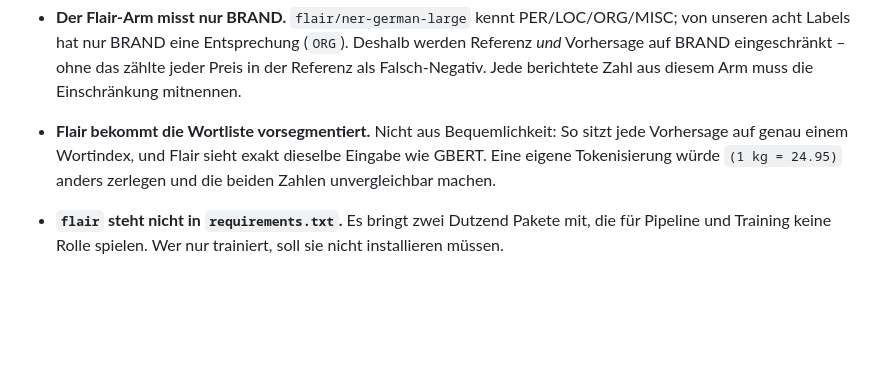
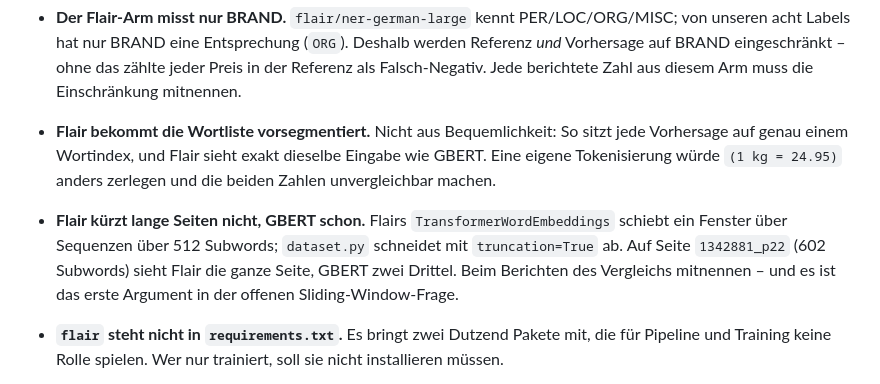
Before and after one commit to noahsa16/magda, a Markdown page: CLAUDE.md, the part around the change. Rendered like a GitHub page; blank space fills up the shorter version.

Commit message:
Halte die Laengen-Asymmetrie zwischen Flair und GBERT fest
Rauchtest auf Seite 1342881_p22 (602 Subwords): Flair taggt sie vollstaendig,
GBERT schneidet bei 512 ab. Auf langen Seiten sehen die beiden Arme also
nicht dasselbe - beim Berichten des Vergleichs mitnennen.

Co-Authored-By: Claude Opus 5 <noreply@anthropic.com>

```diff
--- a/CLAUDE.md
+++ b/CLAUDE.md
@@ -106,6 +106,12 @@ Skripte immer aus dem Projektroot starten – sie hängen den Root selbst an
   So sitzt jede Vorhersage auf genau einem Wortindex, und Flair sieht exakt
   dieselbe Eingabe wie GBERT. Eine eigene Tokenisierung würde `(1 kg = 24.95)`
   anders zerlegen und die beiden Zahlen unvergleichbar machen.
+- **Flair kürzt lange Seiten nicht, GBERT schon.** Flairs
+  `TransformerWordEmbeddings` schiebt ein Fenster über Sequenzen über 512
+  Subwords; `dataset.py` schneidet mit `truncation=True` ab. Auf Seite
+  `1342881_p22` (602 Subwords) sieht Flair die ganze Seite, GBERT zwei Drittel.
+  Beim Berichten des Vergleichs mitnennen – und es ist das erste Argument in
+  der offenen Sliding-Window-Frage.
 - **`flair` steht nicht in `requirements.txt`.** Es bringt zwei Dutzend Pakete
   mit, die für Pipeline und Training keine Rolle spielen. Wer nur trainiert,
   soll sie nicht installieren müssen.
```
Also changed, not shown: 1 other file.
